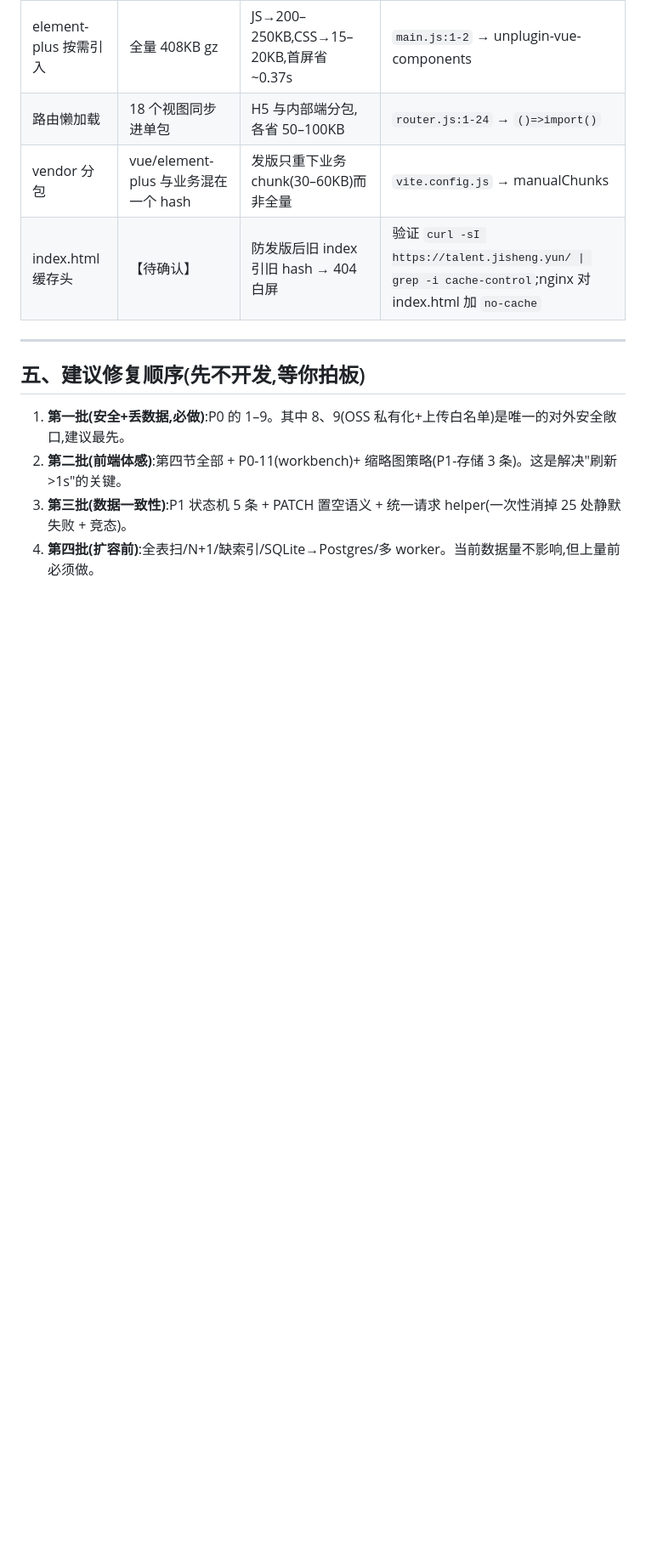
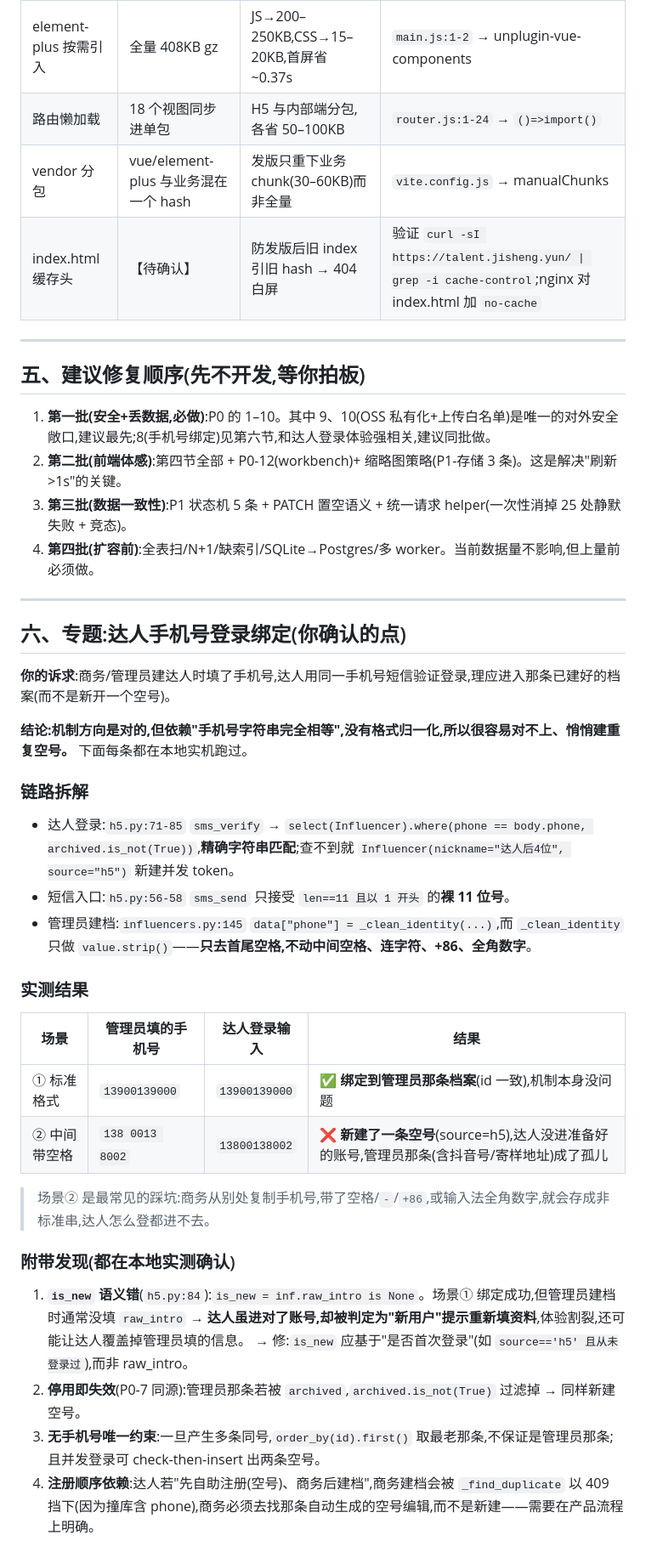
Before and after one commit to austinmzds-create/star, a Markdown page: docs/09-全面Review问题清单-待修复.md, the part around one of its changes. Shown at 85% size. Rendered like a GitHub page; blank space fills up the shorter version.

```diff
--- a/docs/09-全面Review问题清单-待修复.md
+++ b/docs/09-全面Review问题清单-待修复.md
@@ -146,7 +149,38 @@
 
 ## 五、建议修复顺序(先不开发,等你拍板)
 
-1. **第一批(安全+丢数据,必做)**:P0 的 1–9。其中 8、9(OSS 私有化+上传白名单)是唯一的对外安全敞口,建议最先。
-2. **第二批(前端体感)**:第四节全部 + P0-11(workbench)+ 缩略图策略(P1-存储 3 条)。这是解决"刷新 >1s"的关键。
+1. **第一批(安全+丢数据,必做)**:P0 的 1–10。其中 9、10(OSS 私有化+上传白名单)是唯一的对外安全敞口,建议最先;8(手机号绑定)见第六节,和达人登录体验强相关,建议同批做。
+2. **第二批(前端体感)**:第四节全部 + P0-12(workbench)+ 缩略图策略(P1-存储 3 条)。这是解决"刷新 >1s"的关键。
 3. **第三批(数据一致性)**:P1 状态机 5 条 + PATCH 置空语义 + 统一请求 helper(一次性消掉 25 处静默失败 + 竞态)。
 4. **第四批(扩容前)**:全表扫/N+1/缺索引/SQLite→Postgres/多 worker。当前数据量不影响,但上量前必须做。
+
+---
+
+## 六、专题:达人手机号登录绑定(你确认的点)
+
+**你的诉求**:商务/管理员建达人时填了手机号,达人用同一手机号短信验证登录,理应进入那条已建好的档案(而不是新开一个空号)。
+
+**结论:机制方向是对的,但依赖"手机号字符串完全相等",没有格式归一化,所以很容易对不上、悄悄建重复空号。** 下面每条都在本地实机跑过。
+
+### 链路拆解
+
+- 达人登录:`h5.py:71-85` `sms_verify` → `select(Influencer).where(phone == body.phone, archived.is_not(True))`,**精确字符串匹配**;查不到就 `Influencer(nickname="达人后4位", source="h5")` 新建并发 token。
+- 短信入口:`h5.py:56-58` `sms_send` 只接受 `len==11 且以 1 开头` 的**裸 11 位号**。
+- 管理员建档:`influencers.py:145` `data["phone"] = _clean_identity(...)`,而 `_clean_identity` 只做 `value.strip()`——**只去首尾空格,不动中间空格、连字符、+86、全角数字**。
+
+### 实测结果
+
+| 场景 | 管理员填的手机号 | 达人登录输入 | 结果 |
+|---|---|---|---|
+| ① 标准格式 | `13900139000` | `13900139000` | ✅ **绑定到管理员那条档案**(id 一致),机制本身没问题 |
+| ② 中间带空格 | `138 0013 8002` | `13800138002` | ❌ **新建了一条空号**(source=h5),达人没进准备好的账号,管理员那条(含抖音号/寄样地址)成了孤儿 |
+
+> 场景② 是最常见的踩坑:商务从别处复制手机号,带了空格/`-`/`+86`,或输入法全角数字,就会存成非标准串,达人怎么登都进不去。
+
+### 附带发现(都在本地实测确认)
+
+1. **`is_new` 语义错**(`h5.py:84`):`is_new = inf.raw_intro is None`。场景① 绑定成功,但管理员建档时通常没填 `raw_intro` → **达人虽进对了账号,却被判定为"新用户"提示重新填资料**,体验割裂,还可能让达人覆盖掉管理员填的信息。 → 修:`is_new` 应基于"是否首次登录"(如 `source=='h5' 且从未登录过`),而非 raw_intro。
+2. **停用即失效**(P0-7 同源):管理员那条若被 `archived`,`archived.is_not(True)` 过滤掉 → 同样新建空号。
+3. **无手机号唯一约束**:一旦产生多条同号,`order_by(id).first()` 取最老那条,不保证是管理员那条;且并发登录可 check-then-insert 出两条空号。
+4. **注册顺序依赖**:达人若"先自助注册(空号)、商务后建档",商务建档会被 `_find_duplicate` 以 409 挡下(因为撞库含 phone),商务必须去找那条自动生成的空号编辑,而不是新建——需要在产品流程上明确。
+
```
Also changed, not shown: other parts of docs/09-全面Review问题清单-待修复.md (+14 -4 lines).
